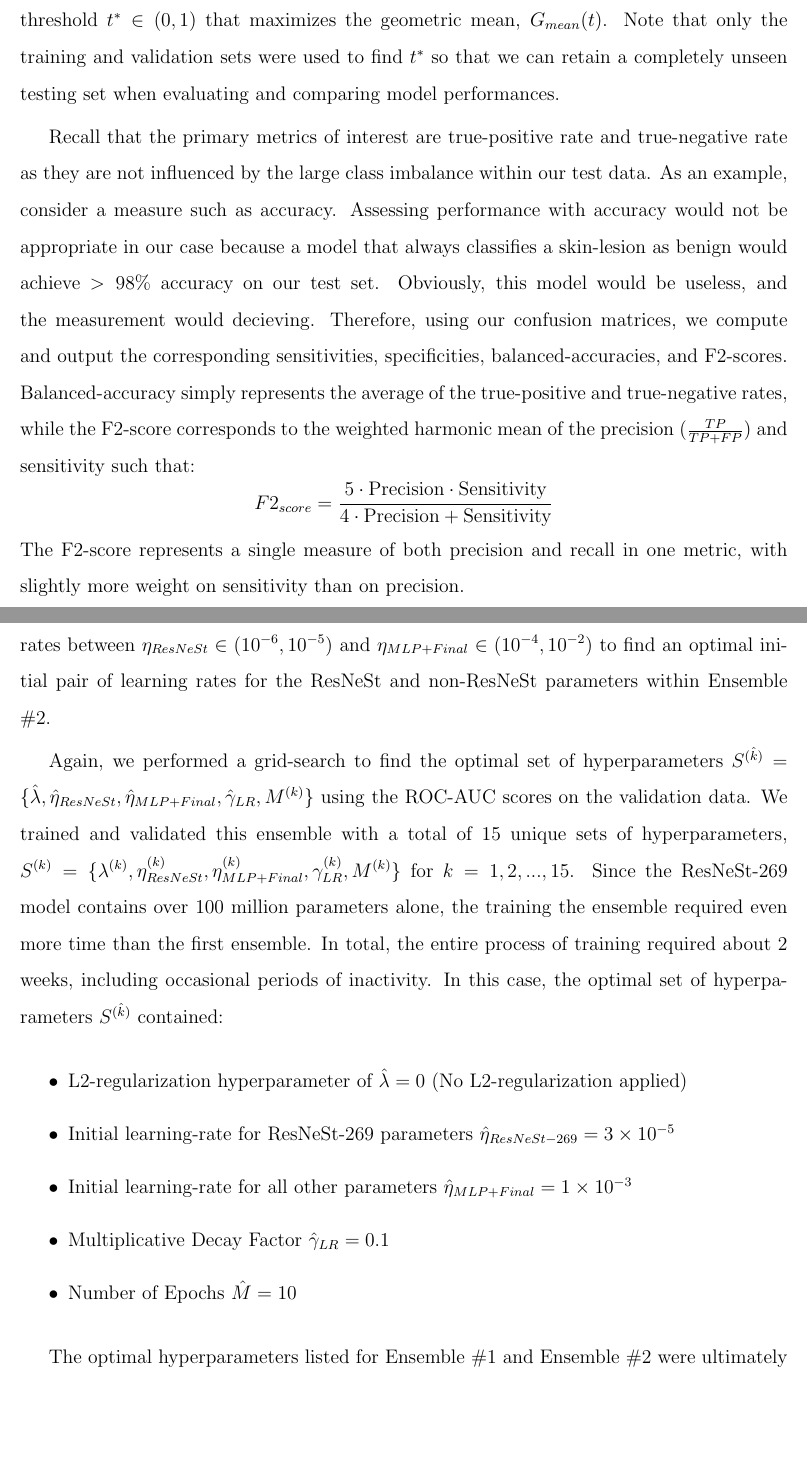
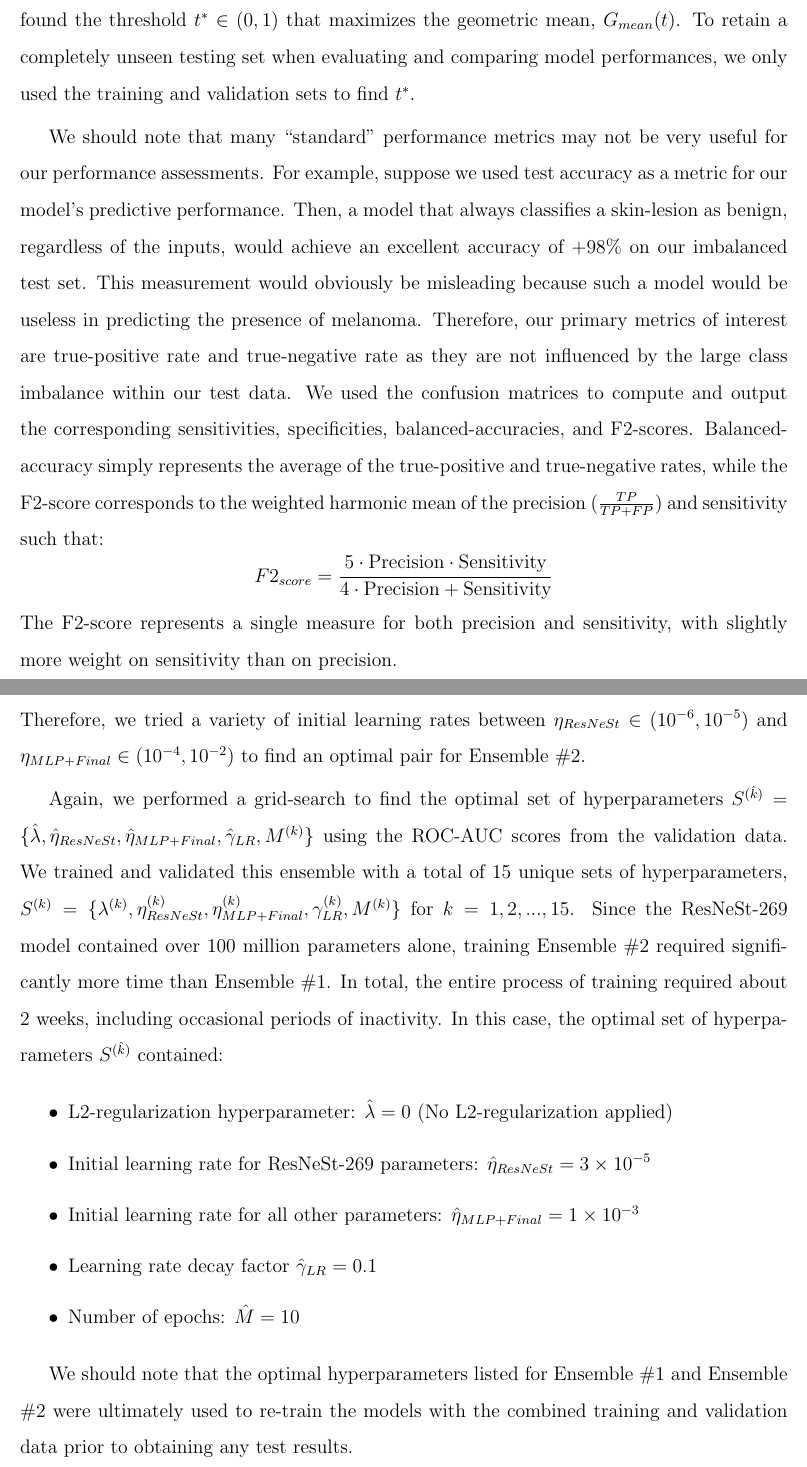
Before and after one commit to andrewmashhadi/Melanoma_Classification_Project, a LaTeX thesis (thesis/resnest_melanoma_detection.tex): two parts of pages 41 and 43 of 50, joined at a grey line, cut so that both start at the same text, the shorter picture padded with empty space. The pictures show the PDF file thesis/resnest_melanoma_detection.pdf that the author committed with the source.

Commit message:
proofread up to 4.3

```diff
--- a/thesis/resnest_melanoma_detection.tex
+++ b/thesis/resnest_melanoma_detection.tex
@@ -531,5 +531,5 @@ Although visuals and metrics such as the ROC curve and ROC-AUC consider \textit{
 
-Recall that the primary metrics of interest are true-positive rate and true-negative rate as they are not influenced by the large class imbalance within our test data. As an example, consider a measure such as accuracy. Assessing performance with accuracy would not be appropriate in our case because a model that always classifies a skin-lesion as benign would achieve $>98$\% accuracy on our test set. Obviously, this model would be useless, and the measurement would decieving. Therefore, using our confusion matrices, we compute and output the corresponding sensitivities, specificities, balanced-accuracies, and F2-scores. Balanced-accuracy simply represents the average of the true-positive and true-negative rates, while the F2-score corresponds to the weighted harmonic mean of the precision ($\frac{TP}{TP + FP}$) and sensitivity such that: $$F2_{score} = \frac{5 \cdot \text{Precision} \cdot \text{Sensitivity}}{4 \cdot \text{Precision} +\text{Sensitivity}}$$ The F2-score represents a single measure of both precision and recall in one metric, with slightly more weight on sensitivity than on precision.
+We should note that many ``standard'' performance metrics may not be very useful for our performance assessments. For example, suppose we used test accuracy as a metric for our model's predictive performance. Then, a model that always classifies a skin-lesion as benign, regardless of the inputs, would achieve an excellent accuracy of $+98$\% on our imbalanced test set. This measurement would obviously be misleading because such a model would be useless in predicting the presence of melanoma. Therefore, our primary metrics of interest are true-positive rate and true-negative rate as they are not influenced by the large class imbalance within our test data. We used the confusion matrices to compute and output the corresponding sensitivities, specificities, balanced-accuracies, and F2-scores. Balanced-accuracy simply represents the average of the true-positive and true-negative rates, while the F2-score corresponds to the weighted harmonic mean of the precision ($\frac{TP}{TP + FP}$) and sensitivity such that: $$F2_{score} = \frac{5 \cdot \text{Precision} \cdot \text{Sensitivity}}{4 \cdot \text{Precision} +\text{Sensitivity}}$$ The F2-score represents a single measure for both precision and sensitivity, with slightly more weight on sensitivity than on precision.
 
 \chapter{Results}
 
@@ -546,4 +543,7 @@ We performed a grid-search to find the optimal set of hyperparameters. That is,
-    \item Number of Epochs $\hat M=10$
+    \item L2-regularization hyperparameter: $\hat \lambda = 0.01$
+    \item Initial learning rate: $\hat \eta = 0.001$
+    \item Learning rate decay factor: $\hat \gamma_{LR} = 0.5$ (the learning rate is cut in half after each epoch)
+    \item Number of epochs: $\hat M=10$
 \end{itemize}
 
 
@@ -558,10 +557,11 @@ Again, we performed a grid-search to find the optimal set of hyperparameters $S^
-    \item Initial learning-rate for ResNeSt-269 parameters $\hat \eta_{ResNeSt-269} = 3 \times 10^{-5}$
-    \item Initial learning-rate for all other parameters $\hat \eta_{MLP+Final} = 1 \times 10^{-3}$
-    \item Multiplicative Decay Factor $\hat \gamma_{LR} = 0.1$
-    \item Number of Epochs $\hat M=10$
+    \item L2-regularization hyperparameter: $\hat \lambda = 0$ (No L2-regularization applied)
+    \item Initial learning rate for ResNeSt-269 parameters: $\hat \eta_{ResNeSt} = 3 \times 10^{-5}$
+    \item Initial learning rate for all other parameters: $\hat \eta_{MLP+Final} = 1 \times 10^{-3}$
+    \item Learning rate decay factor $\hat \gamma_{LR} = 0.1$
+    \item Number of epochs: $\hat M=10$
 \end{itemize}
 
-The optimal hyperparameters listed for Ensemble \#1 and Ensemble \#2 were ultimately used to re-train the models with the combined training and validation data prior to obtaining any test results.
+We should note that the optimal hyperparameters listed for Ensemble \#1 and Ensemble \#2 were ultimately used to re-train the models with the combined training and validation data prior to obtaining any test results.
 
 
 \section{Evaluation and Comparison}
```
Also changed, not shown: thesis/resnest_melanoma_detection.pdf, thesis/resnest_melanoma_detection.tex (16 more changed lines), 1 other file.
